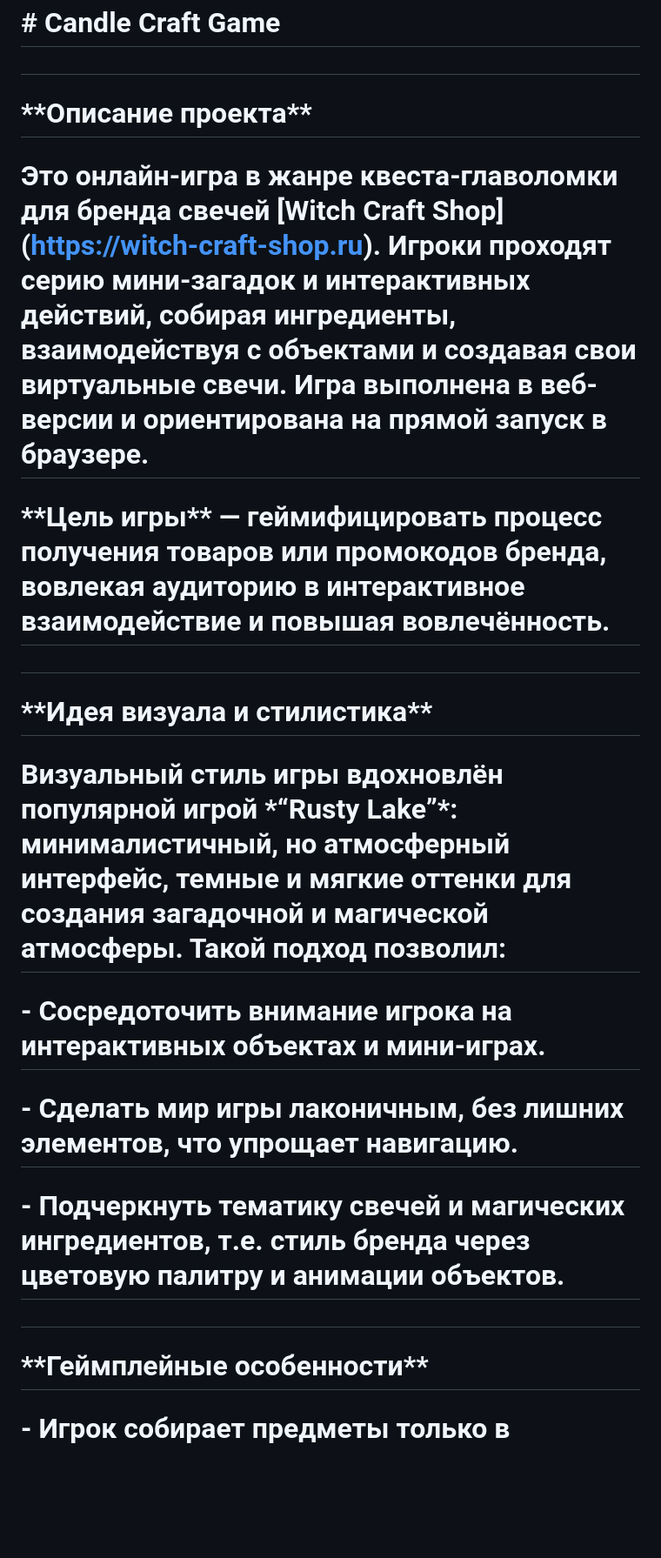
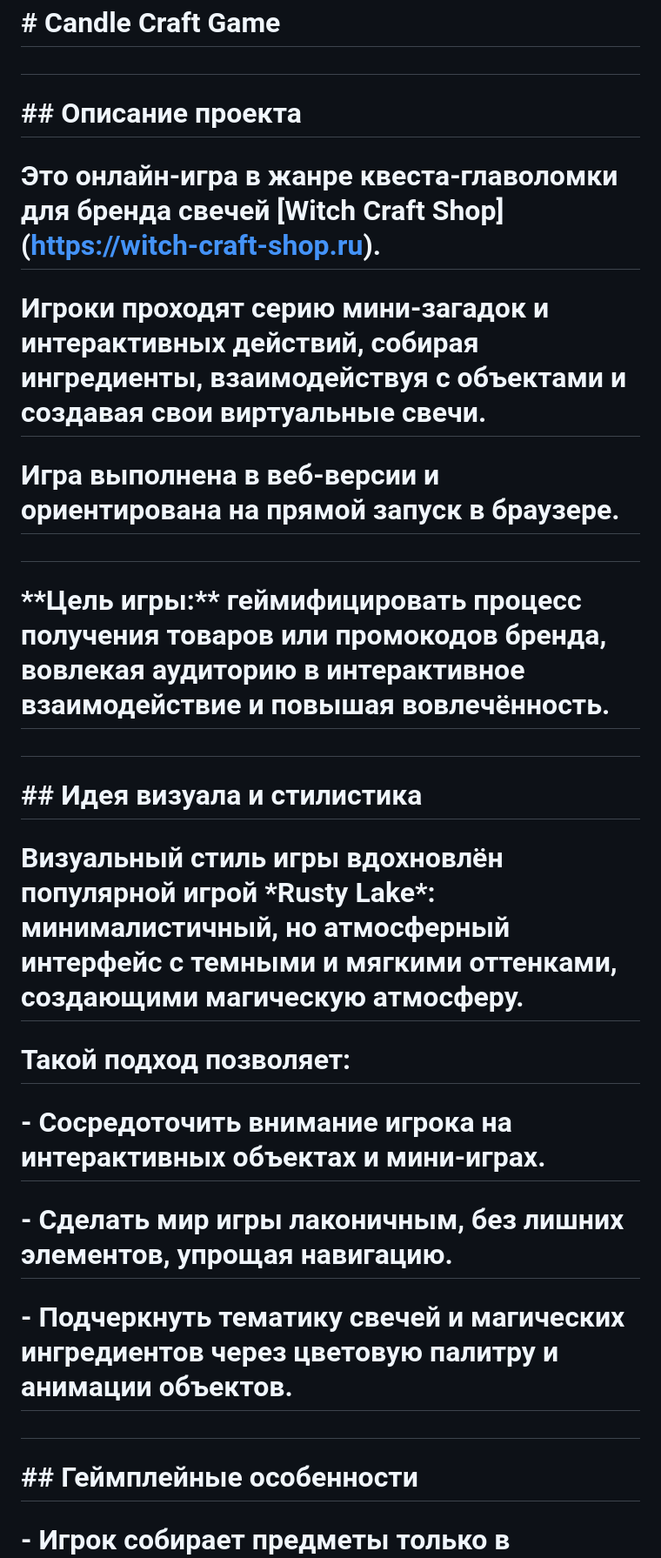
Before and after one commit to VioletKarasik/candle-quest-webgl, a Markdown page: README.md, the part around the change printed below. Shown: that part at 87% size. Drawn GitHub-style; blank space fills up the shorter version.

```diff
--- a/README.md
+++ b/README.md
@@ -2,27 +2,35 @@
 
 #
 
-# \*\*Описание проекта\*\*
+# \## Описание проекта
 
-# Это онлайн-игра в жанре квеста-главоломки для бренда свечей \[Witch Craft Shop](https://witch-craft-shop.ru). Игроки проходят серию мини-загадок и интерактивных действий, собирая ингредиенты, взаимодействуя с объектами и создавая свои виртуальные свечи. Игра выполнена в веб-версии и ориентирована на прямой запуск в браузере.
+# Это онлайн-игра в жанре квеста-главоломки для бренда свечей \[Witch Craft Shop](https://witch-craft-shop.ru).
 
-# \*\*Цель игры\*\* — геймифицировать процесс получения товаров или промокодов бренда, вовлекая аудиторию в интерактивное взаимодействие и повышая вовлечённость.
+# Игроки проходят серию мини-загадок и интерактивных действий, собирая ингредиенты, взаимодействуя с объектами и создавая свои виртуальные свечи.
+
+# Игра выполнена в веб-версии и ориентирована на прямой запуск в браузере.
 
 #
 
-# \*\*Идея визуала и стилистика\*\*
+# \*\*Цель игры:\*\* геймифицировать процесс получения товаров или промокодов бренда, вовлекая аудиторию в интерактивное взаимодействие и повышая вовлечённость.
 
-# Визуальный стиль игры вдохновлён популярной игрой \*“Rusty Lake”\*: минималистичный, но атмосферный интерфейс, темные и мягкие оттенки для создания загадочной и магической атмосферы. Такой подход позволил:
+#
+
+# \## Идея визуала и стилистика
+
+# Визуальный стиль игры вдохновлён популярной игрой \*Rusty Lake\*: минималистичный, но атмосферный интерфейс с темными и мягкими оттенками, создающими магическую атмосферу.
+
+# Такой подход позволяет:
 
 # \- Сосредоточить внимание игрока на интерактивных объектах и мини-играх.
 
-# \- Сделать мир игры лаконичным, без лишних элементов, что упрощает навигацию.
+# \- Сделать мир игры лаконичным, без лишних элементов, упрощая навигацию.
 
-# \- Подчеркнуть тематику свечей и магических ингредиентов, т.е. стиль бренда через цветовую палитру и анимации объектов.
+# \- Подчеркнуть тематику свечей и магических ингредиентов через цветовую палитру и анимации объектов.
 
 #
 
-# \*\*Геймплейные особенности\*\*
+# \## Геймплейные особенности
 
 # \- Игрок собирает предметы только в правильной последовательности или при выполнении условий (например, книги надо расположить в правильном порядке).
 
```
Also changed, not shown: other parts of README.md (+5 -5 lines).
